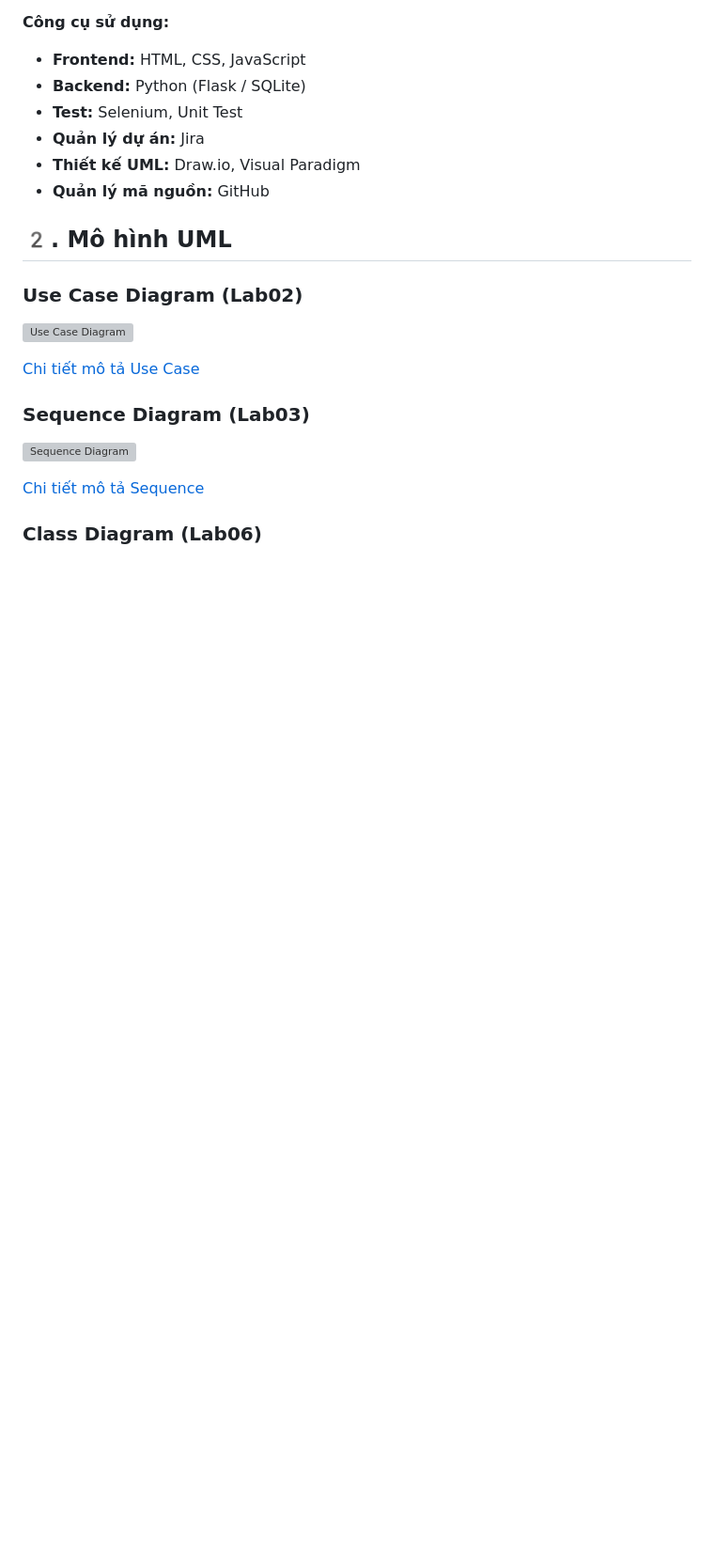
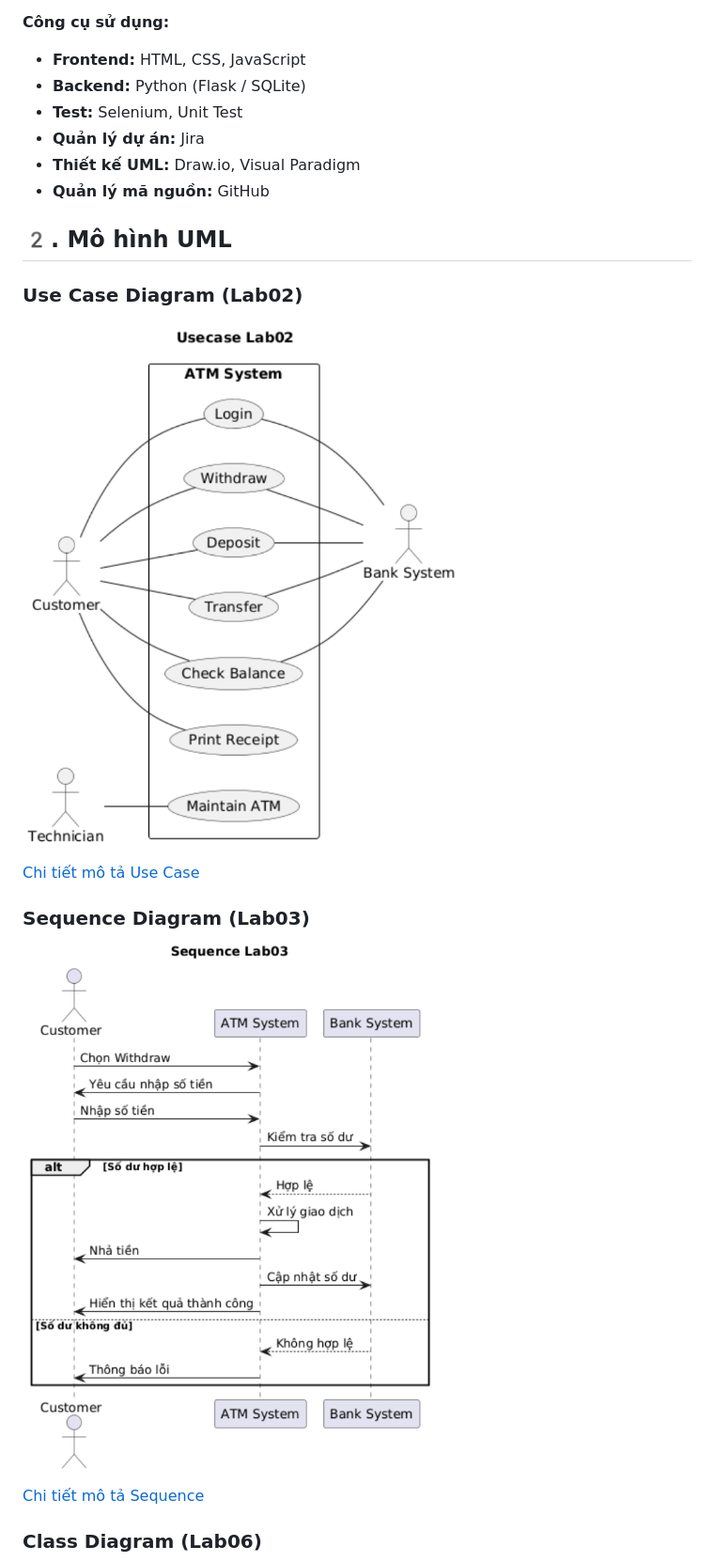
Before and after one commit to n23dcpt006-nbin/NMCNPM-ATM, a Markdown page: Lab10/final_report.md, the part around one of its changes. Shown at 94% size. GitHub-like rendering; blank space fills up the shorter version; grey boxes are pictures that could not be loaded.

```diff
--- a/Lab10/final_report.md
+++ b/Lab10/final_report.md
@@ -22,5 +22,5 @@ Xây dựng một ứng dụng mô phỏng hệ thống máy rút tiền tự đ
 ## 2️. Mô hình UML
 
 ### Use Case Diagram (Lab02)
-![Use Case Diagram](./Lab02/usecase_lab02.png)
+![Use Case Diagram](/Lab02/usecase_lab02.png)
 
@@ -28,4 +28,4 @@ Xây dựng một ứng dụng mô phỏng hệ thống máy rút tiền tự đ
 
 ### Sequence Diagram (Lab03)
-![Sequence Diagram](./Lab03/sequence_lab03.png)
+![Sequence Diagram](/Lab03/sequence_lab03.png)
 
```
Also changed, not shown: other parts of Lab10/final_report.md (+17 -17 lines).
